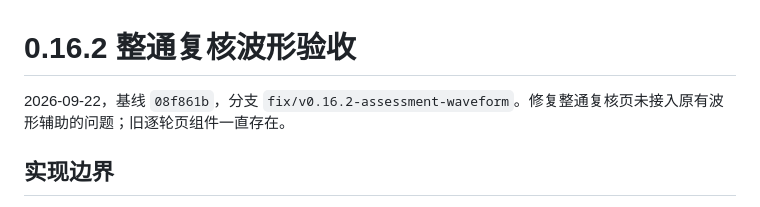
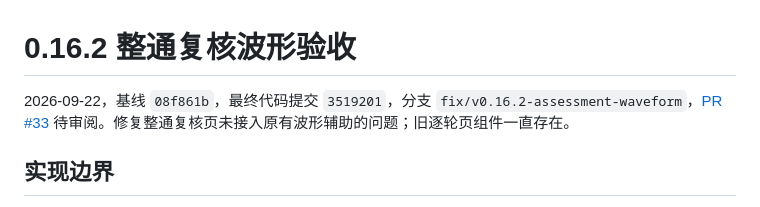
Before and after one commit to lovezhl456/voice_tools, a Markdown page: docs/automatic-qa-waveform-validation.md, the part around the change. Drawn GitHub-style.

Commit message:
docs(qa): link waveform review PR and validation commit

```diff
--- a/docs/automatic-qa-waveform-validation.md
+++ b/docs/automatic-qa-waveform-validation.md
@@ -1,6 +1,6 @@
 # 0.16.2 整通复核波形验收
 
-2026-09-22，基线 `08f861b`，分支 `fix/v0.16.2-assessment-waveform`。修复整通复核页未接入原有波形辅助的问题；旧逐轮页组件一直存在。
+2026-09-22，基线 `08f861b`，最终代码提交 `3519201`，分支 `fix/v0.16.2-assessment-waveform`，[PR #33](https://github.com/lovezhl456/voice_tools/pull/33) 待审阅。修复整通复核页未接入原有波形辅助的问题；旧逐轮页组件一直存在。
 
 ## 实现边界
 
```
Also changed, not shown: CHANGELOG.md (+1 -1 lines).
